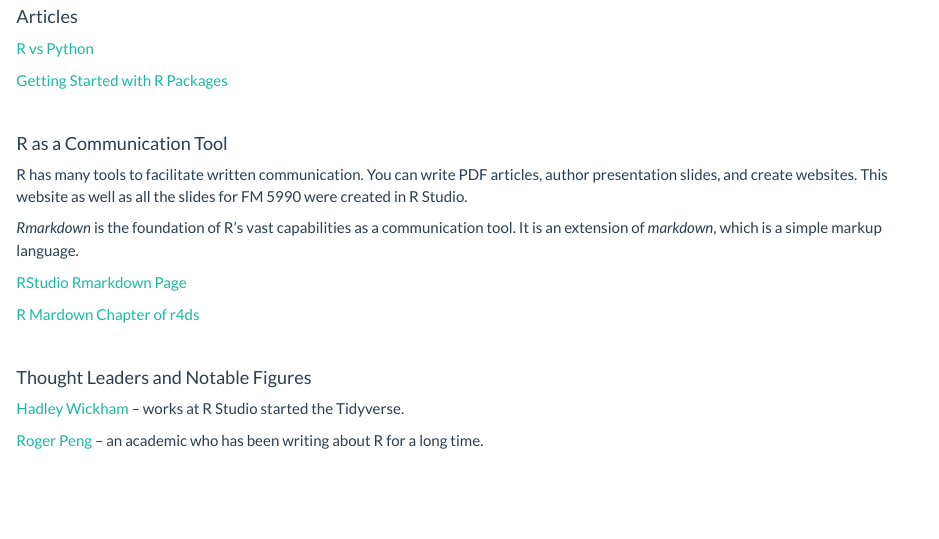
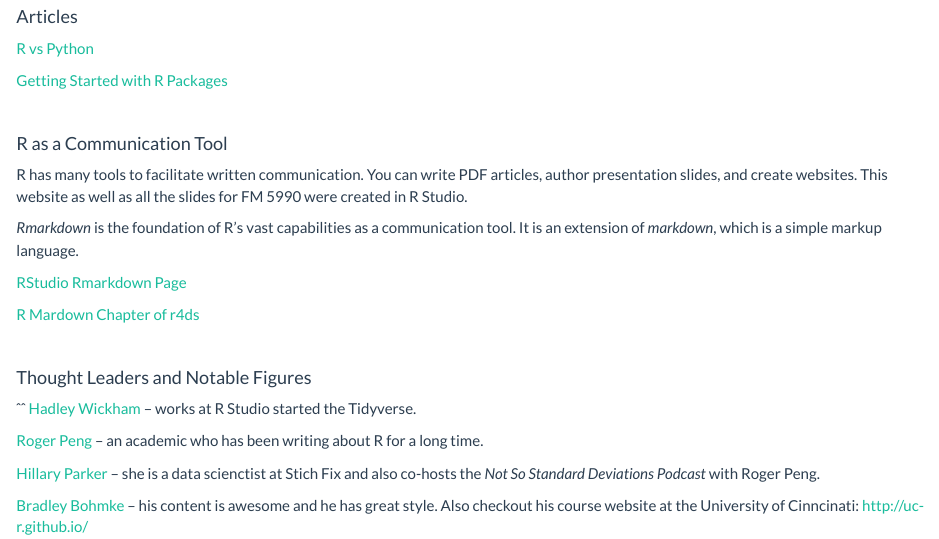
Before and after one commit to pritamdalal-teaching/fm5990_site, an R Markdown document (self_study.Rmd): the page in a window 1100 px wide, from 750 px down. The pictures show the output file self_study.html that the author committed with the source, opened offline; library style sheets and scripts come from the installed R packages.

Commit message:
Boehmke and Parker to self-study

```diff
--- a/self_study.Rmd
+++ b/self_study.Rmd
@@ -63,7 +63,11 @@
 &nbsp;
 
 #### Thought Leaders and Notable Figures
-
+ˆˆ
 [Hadley Wickham](http://hadley.nz/) -- works at R Studio started the Tidyverse.
 
 [Roger Peng](http://www.biostat.jhsph.edu/~rpeng/) -- an academic who has been writing about R for a long time.
+
+[Hillary Parker](https://hilaryparker.com/about-hilary-parker/)  -- she is a data scienctist at Stich Fix and also co-hosts the *Not So Standard Deviations Podcast* with Roger Peng.
+
+[Bradley Bohmke](http://bradleyboehmke.github.io/courses/) -- his content is awesome and he has great style.  Also checkout his course website at the University of Cinncinati: http://uc-r.github.io/
```
Also changed, not shown: index.Rmd (+1 -0 lines), instructor.Rmd (+1 -0 lines), exercise_03_practice_options_data_without_answers.html, instructor.html, self_study.html.
